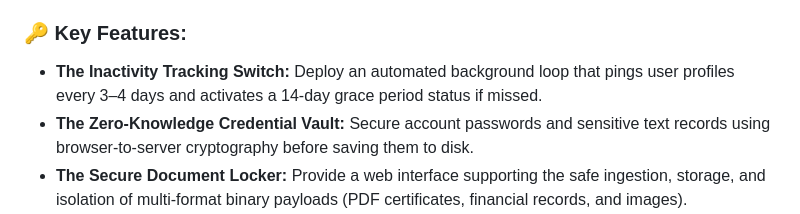
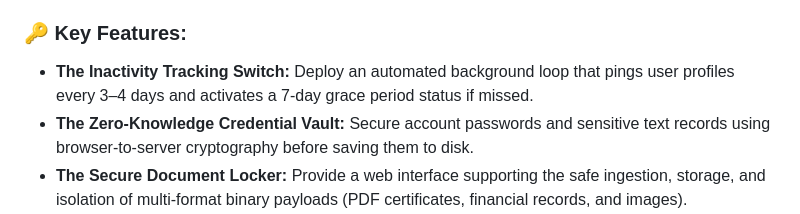
Before and after one commit to AlinaNo0r/AfterLife, a Markdown page: README.md, the part around the change. GitHub-like rendering.

```diff
--- a/README.md
+++ b/README.md
@@ -17,7 +17,7 @@ This problem statement breaks down the core vulnerabilities of current systems,
 * **Vulnerability of Unencrypted Documents**
 
 ### 🔑 Key Features:
-* **The Inactivity Tracking Switch:** Deploy an automated background loop that pings user profiles every 3–4 days and activates a 14-day grace period status if missed.
+* **The Inactivity Tracking Switch:** Deploy an automated background loop that pings user profiles every 3–4 days and activates a 7-day grace period status if missed.
 * **The Zero-Knowledge Credential Vault:** Secure account passwords and sensitive text records using browser-to-server cryptography before saving them to disk.
 * **The Secure Document Locker:** Provide a web interface supporting the safe ingestion, storage, and isolation of multi-format binary payloads (PDF certificates, financial
 records, and images).
```
